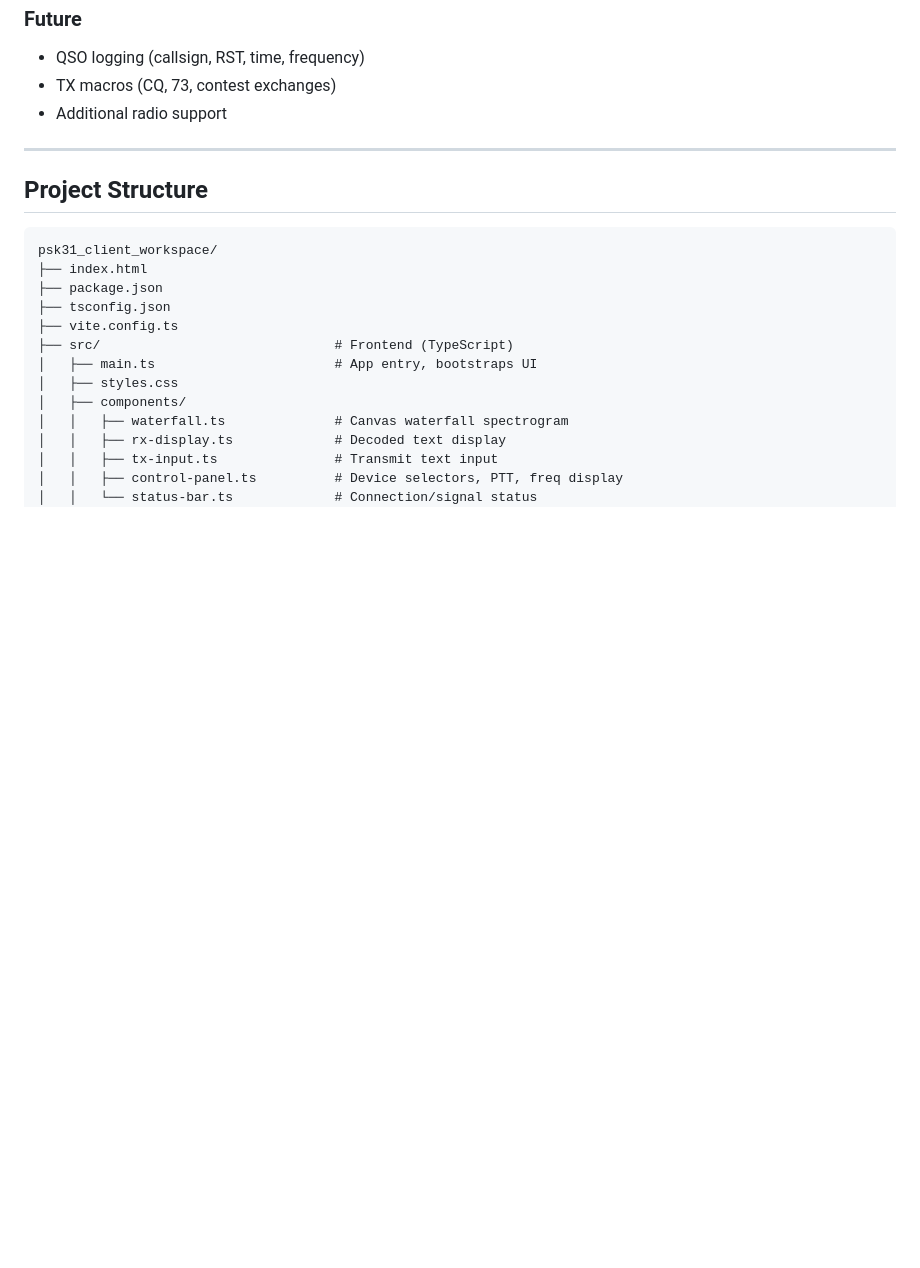
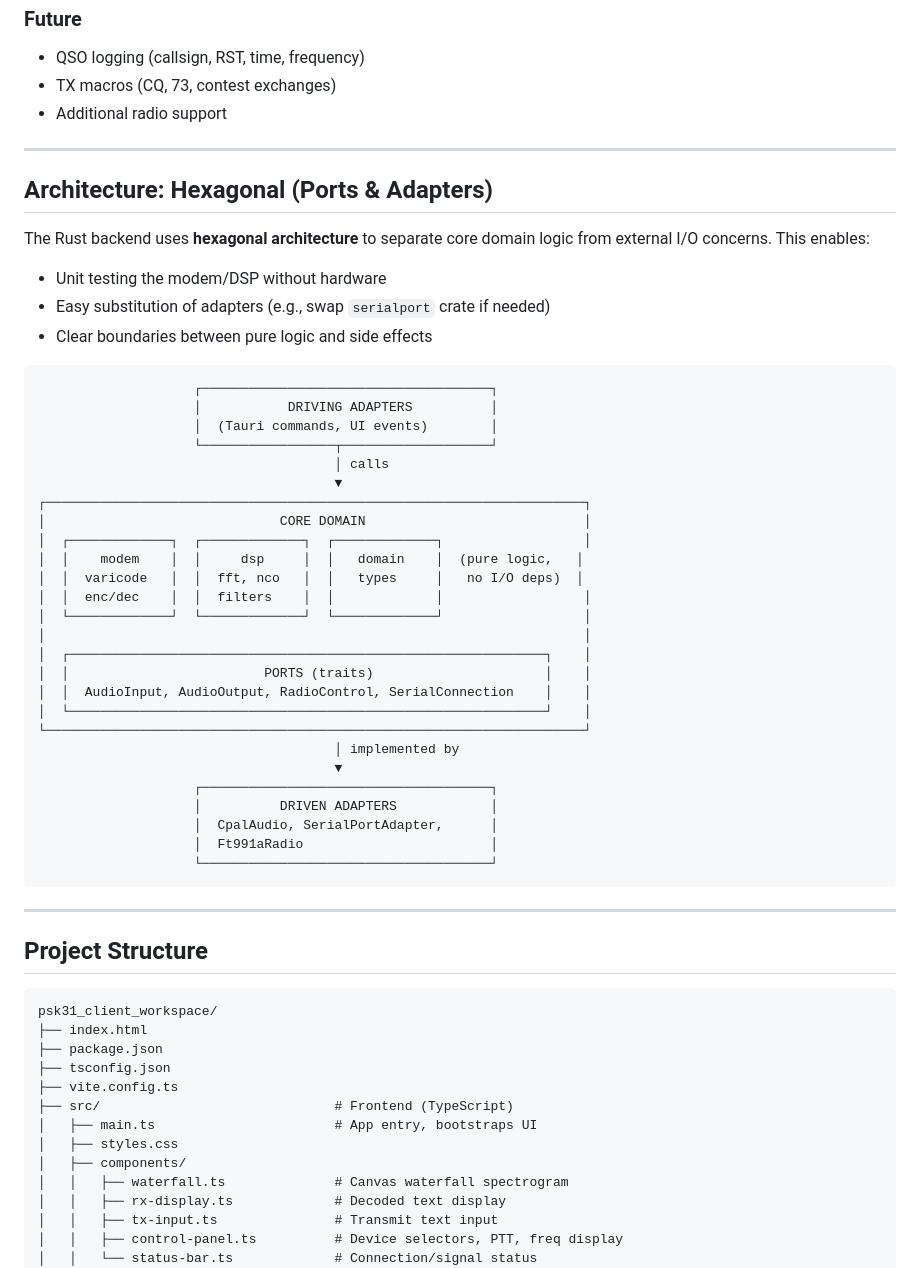
Before and after one commit to nerdenator/psk31_client_workspace, a Markdown page: PLAN.md, the part around one of its changes. GitHub-like rendering; blank space fills up the shorter version.

````diff
--- a/PLAN.md
+++ b/PLAN.md
@@ -44,6 +44,44 @@ CAT protocol: ASCII commands terminated with `;` at 38400 baud 8N1.
 
 ---
 
+## Architecture: Hexagonal (Ports & Adapters)
+
+The Rust backend uses **hexagonal architecture** to separate core domain logic from external I/O concerns. This enables:
+- Unit testing the modem/DSP without hardware
+- Easy substitution of adapters (e.g., swap `serialport` crate if needed)
+- Clear boundaries between pure logic and side effects
+
+```
+                    ┌─────────────────────────────────────┐
+                    │           DRIVING ADAPTERS          │
+                    │  (Tauri commands, UI events)        │
+                    └─────────────────┬───────────────────┘
+                                      │ calls
+                                      ▼
+┌─────────────────────────────────────────────────────────────────────┐
+│                              CORE DOMAIN                            │
+│  ┌─────────────┐  ┌─────────────┐  ┌─────────────┐                  │
+│  │    modem    │  │     dsp     │  │   domain    │  (pure logic,   │
+│  │  varicode   │  │  fft, nco   │  │   types     │   no I/O deps)  │
+│  │  enc/dec    │  │  filters    │  │             │                  │
+│  └─────────────┘  └─────────────┘  └─────────────┘                  │
+│                                                                     │
+│  ┌─────────────────────────────────────────────────────────────┐    │
+│  │                         PORTS (traits)                      │    │
+│  │  AudioInput, AudioOutput, RadioControl, SerialConnection    │    │
+│  └─────────────────────────────────────────────────────────────┘    │
+└─────────────────────────────────────────────────────────────────────┘
+                                      │ implemented by
+                                      ▼
+                    ┌─────────────────────────────────────┐
+                    │          DRIVEN ADAPTERS            │
+                    │  CpalAudio, SerialPortAdapter,      │
+                    │  Ft991aRadio                        │
+                    └─────────────────────────────────────┘
+```
+
+---
+
 ## Project Structure
 
 ```
````
Also changed, not shown: other parts of PLAN.md (+66 -47 lines).
